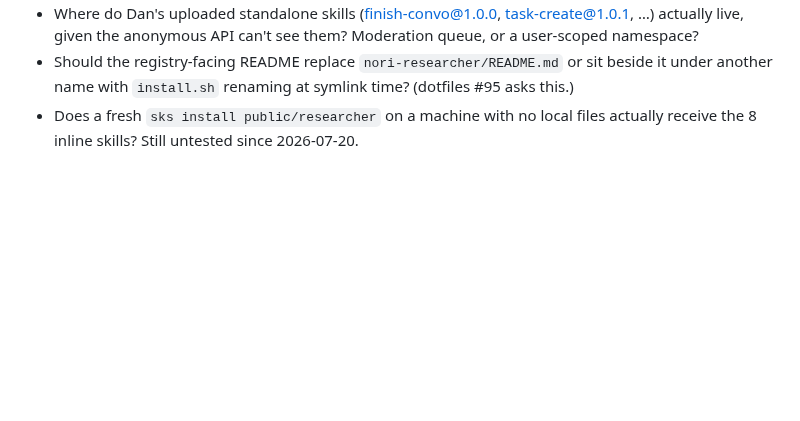
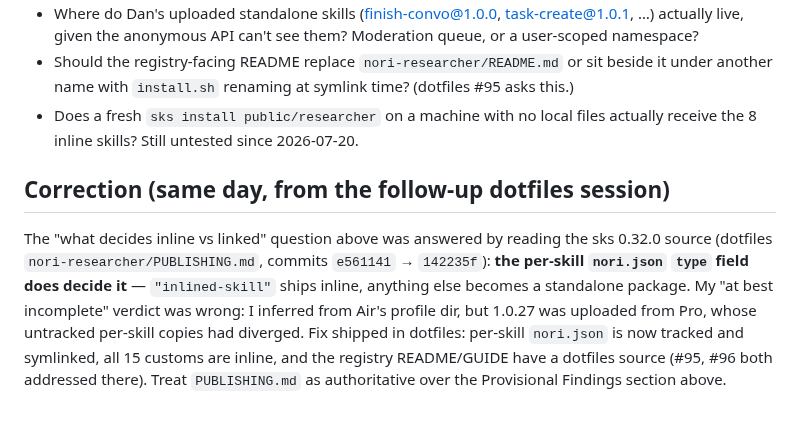
Before and after one commit to danparshall/claude_researcher, a Markdown page: docs/convos/20260904_nori_registry_link_and_skill_taxonomy.md, the part around the change. Rendered like a GitHub page; blank space fills up the shorter version.

Commit message:
convo: correction — type field does decide inline vs linked (per dotfiles PUBLISHING.md)
Claude-Session: https://claude.ai/code/session_01YVeJzYZNiBdzZDgaHAgoTh

```diff
--- a/docs/convos/20260904_nori_registry_link_and_skill_taxonomy.md
+++ b/docs/convos/20260904_nori_registry_link_and_skill_taxonomy.md
@@ -46,3 +46,7 @@ Both repos took doc edits this session. `claude_researcher`: README "About" + HU
 - Where do Dan's uploaded standalone skills (finish-convo@1.0.0, task-create@1.0.1, …) actually live, given the anonymous API can't see them? Moderation queue, or a user-scoped namespace?
 - Should the registry-facing README replace `nori-researcher/README.md` or sit beside it under another name with `install.sh` renaming at symlink time? (dotfiles #95 asks this.)
 - Does a fresh `sks install public/researcher` on a machine with no local files actually receive the 8 inline skills? Still untested since 2026-07-20.
+
+## Correction (same day, from the follow-up dotfiles session)
+
+The "what decides inline vs linked" question above was answered by reading the sks 0.32.0 source (dotfiles `nori-researcher/PUBLISHING.md`, commits `e561141` → `142235f`): **the per-skill `nori.json` `type` field does decide it** — `"inlined-skill"` ships inline, anything else becomes a standalone package. My "at best incomplete" verdict was wrong: I inferred from Air's profile dir, but 1.0.27 was uploaded from Pro, whose untracked per-skill copies had diverged. Fix shipped in dotfiles: per-skill `nori.json` is now tracked and symlinked, all 15 customs are inline, and the registry README/GUIDE have a dotfiles source (#95, #96 both addressed there). Treat `PUBLISHING.md` as authoritative over the Provisional Findings section above.
```
